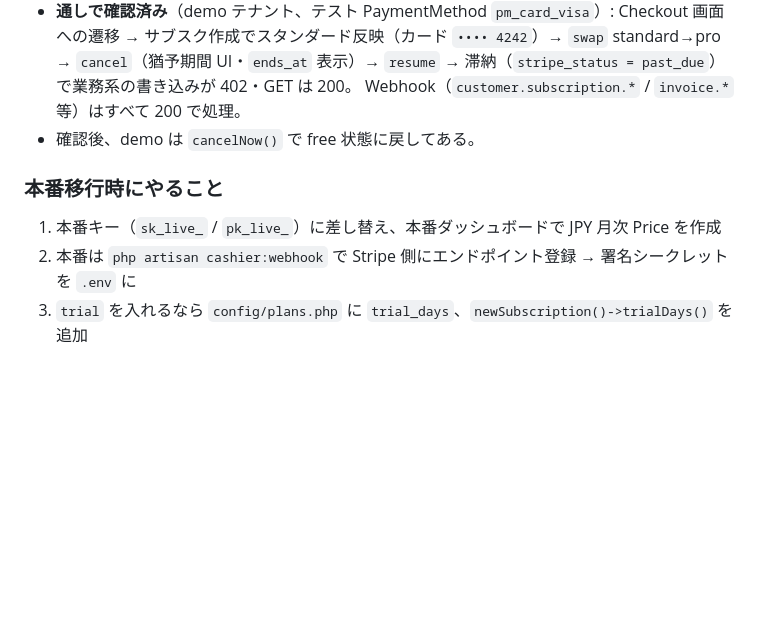
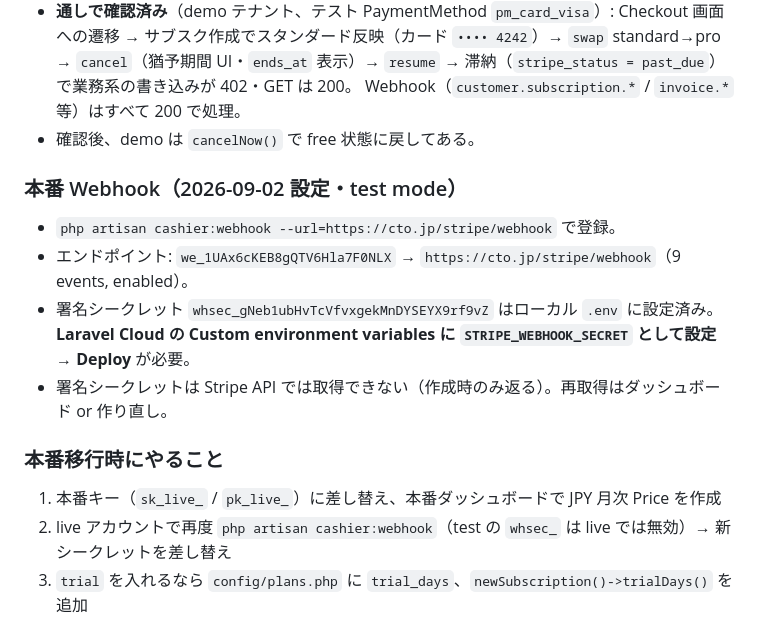
Before and after one commit to lookoutjp/cto-php, a Markdown page: BILLING.md, the part around the change. Drawn GitHub-style; blank space fills up the shorter version.

Commit message:
本番 Stripe Webhook を登録（test mode, cto.jp/stripe/webhook）
Co-Authored-By: Claude Sonnet 5 <noreply@anthropic.com>

```diff
--- a/BILLING.md
+++ b/BILLING.md
@@ -45,10 +45,18 @@ Stripe キー未設定でもアプリは通常どおり動作する（`Plans::pu
   Webhook（`customer.subscription.*` / `invoice.*` 等）はすべて 200 で処理。
 - 確認後、demo は `cancelNow()` で free 状態に戻してある。
 
+### 本番 Webhook（2026-09-02 設定・test mode）
+
+- `php artisan cashier:webhook --url=https://cto.jp/stripe/webhook` で登録。
+- エンドポイント: `we_1UAx6cKEB8gQTV6Hla7F0NLX` → `https://cto.jp/stripe/webhook`（9 events, enabled）。
+- 署名シークレット `whsec_gNeb1ubHvTcVfvxgekMnDYSEYX9rf9vZ` はローカル `.env` に設定済み。
+  **Laravel Cloud の Custom environment variables に `STRIPE_WEBHOOK_SECRET` として設定 → Deploy** が必要。
+- 署名シークレットは Stripe API では取得できない（作成時のみ返る）。再取得はダッシュボード or 作り直し。
+
 ### 本番移行時にやること
 
 1. 本番キー（`sk_live_` / `pk_live_`）に差し替え、本番ダッシュボードで JPY 月次 Price を作成
-2. 本番は `php artisan cashier:webhook` で Stripe 側にエンドポイント登録 → 署名シークレットを `.env` に
+2. live アカウントで再度 `php artisan cashier:webhook`（test の `whsec_` は live では無効）→ 新シークレットを差し替え
 3. `trial` を入れるなら `config/plans.php` に `trial_days`、`newSubscription()->trialDays()` を追加
 
 ## まだ手を付けていない設計判断
```
